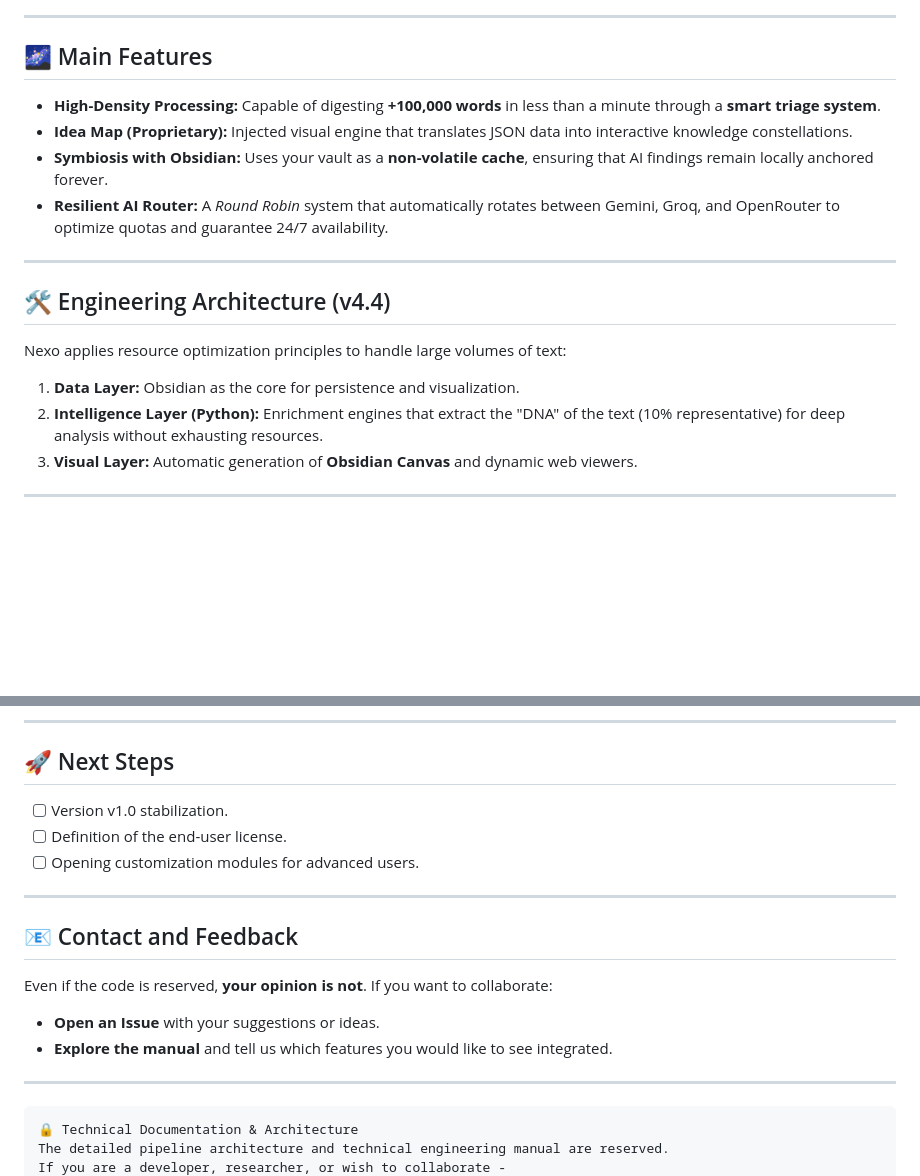
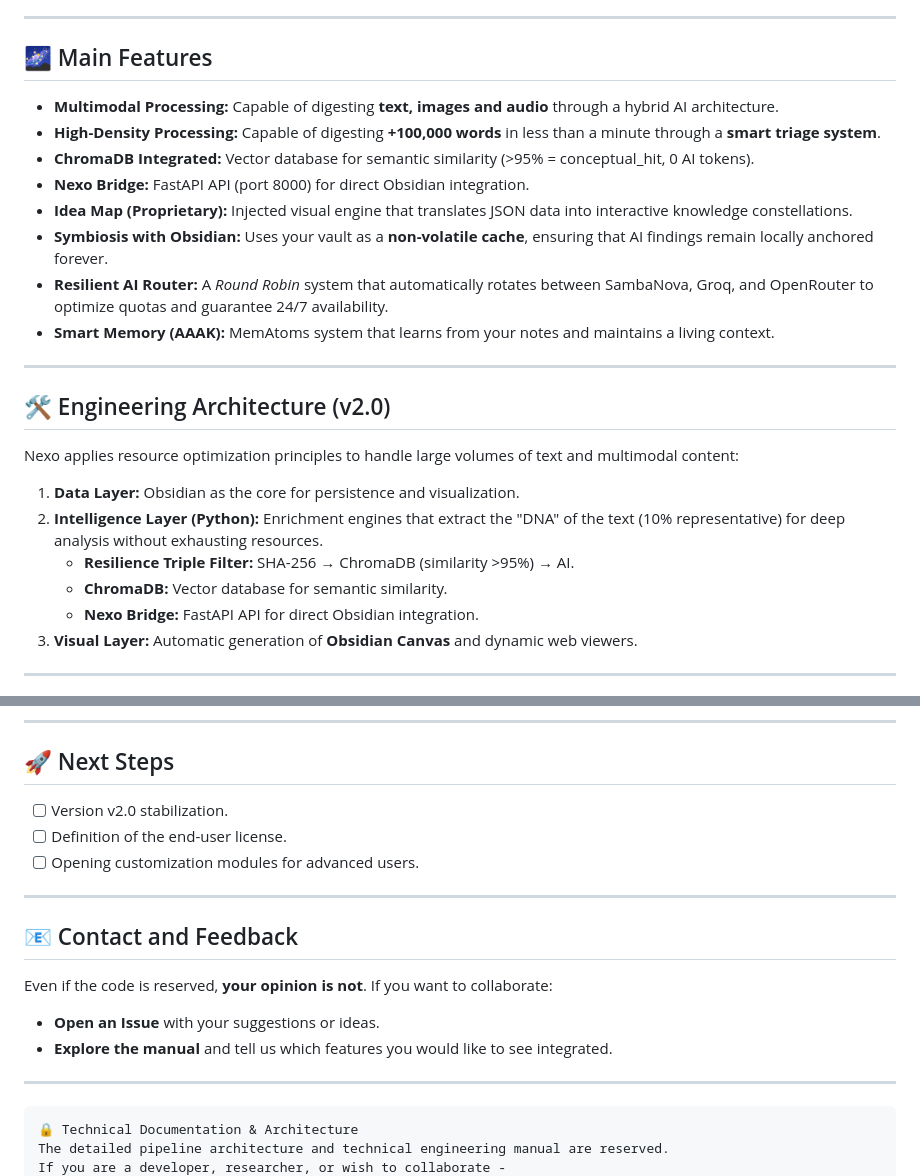
Before and after one commit to Ccom5/NEXO-, a Markdown page: README.en.md, 2 parts joined by grey strips. GitHub-like rendering; blank space fills up the shorter version.

````diff
--- a/README.en.md
+++ b/README.en.md
@@ -42,19 +42,26 @@ Obsidian is incredible for storing and connecting thoughts, but sometimes we nee
 
 ## 🌌 Main Features
 
+- **Multimodal Processing:** Capable of digesting **text, images and audio** through a hybrid AI architecture.
 - **High-Density Processing:** Capable of digesting **+100,000 words** in less than a minute through a **smart triage system**.
+- **ChromaDB Integrated:** Vector database for semantic similarity (>95% = conceptual_hit, 0 AI tokens).
+- **Nexo Bridge:** FastAPI API (port 8000) for direct Obsidian integration.
 - **Idea Map (Proprietary):** Injected visual engine that translates JSON data into interactive knowledge constellations.
 - **Symbiosis with Obsidian:** Uses your vault as a **non-volatile cache**, ensuring that AI findings remain locally anchored forever.
-- **Resilient AI Router:** A *Round Robin* system that automatically rotates between Gemini, Groq, and OpenRouter to optimize quotas and guarantee 24/7 availability.
+- **Resilient AI Router:** A *Round Robin* system that automatically rotates between SambaNova, Groq, and OpenRouter to optimize quotas and guarantee 24/7 availability.
+- **Smart Memory (AAAK):** MemAtoms system that learns from your notes and maintains a living context.
 
 ---
 
-## 🛠️ Engineering Architecture (v4.4)
+## 🛠️ Engineering Architecture (v2.0)
 
-Nexo applies resource optimization principles to handle large volumes of text:
+Nexo applies resource optimization principles to handle large volumes of text and multimodal content:
 
 1. **Data Layer:** Obsidian as the core for persistence and visualization.
 2. **Intelligence Layer (Python):** Enrichment engines that extract the "DNA" of the text (10% representative) for deep analysis without exhausting resources.
+   - **Resilience Triple Filter:** SHA-256 → ChromaDB (similarity >95%) → AI.
+   - **ChromaDB:** Vector database for semantic similarity.
+   - **Nexo Bridge:** FastAPI API for direct Obsidian integration.
 3. **Visual Layer:** Automatic generation of **Obsidian Canvas** and dynamic web viewers.
 
 ---
@@ -98,7 +105,7 @@ That volume of text is original literary work, used as a "benchmark" (performanc
 
 ## 🚀 Next Steps
 
-- [ ] Version v1.0 stabilization.
+- [ ] Version v2.0 stabilization.
 - [ ] Definition of the end-user license.
 - [ ] Opening customization modules for advanced users.
 
@@ -112,6 +119,7 @@ Even if the code is reserved, **your opinion is not**. If you want to collaborat
 - **Explore the manual** and tell us which features you would like to see integrated.
 
 ---
+
 ```
 🔒 Technical Documentation & Architecture
 The detailed pipeline architecture and technical engineering manual are reserved.
````
Also changed, not shown: README.md (+16 -13 lines).
